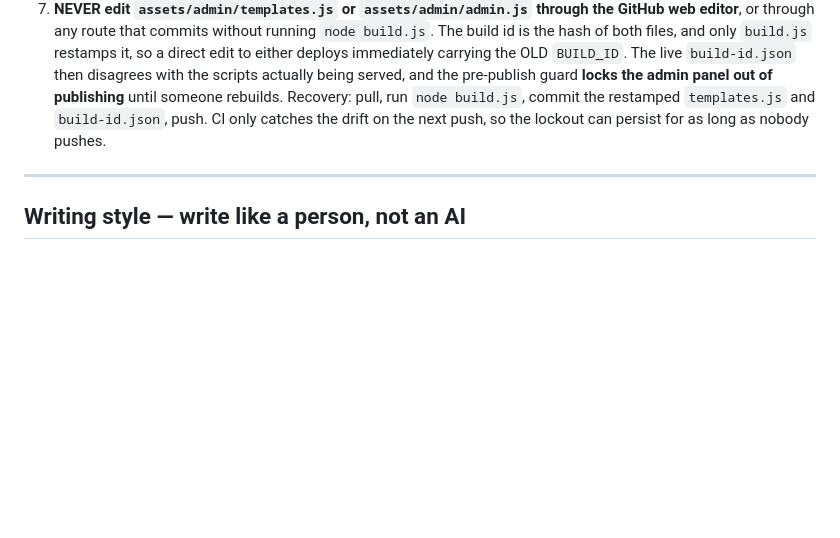
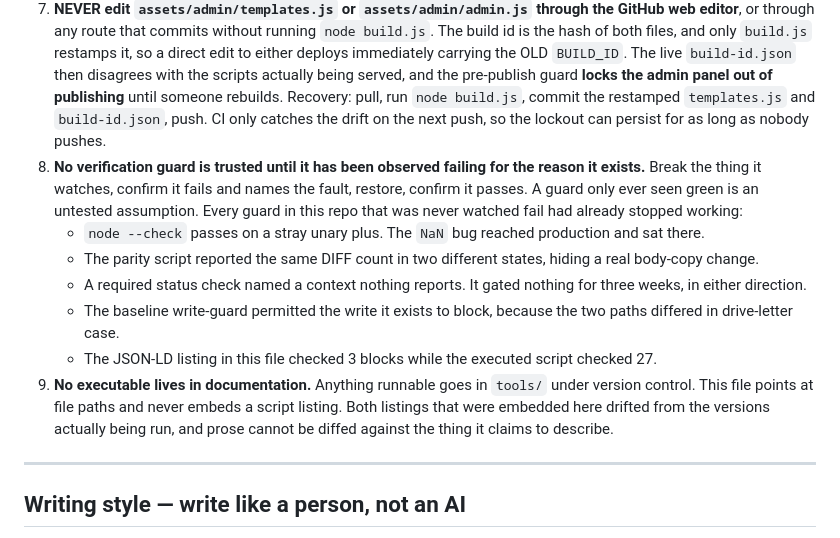
Before and after one commit to zeeshan-shaheen/saffronofkashmir, a Markdown page: CLAUDE.md, the part around the change. GitHub-like rendering; blank space fills up the shorter version.

Commit message:
docs: add hard rules 8 and 9, guards and executables (#13)
Rule 8: no verification guard is trusted until it has been observed failing
for the reason it exists. Lists the five guards in this repo that were only
ever seen green and had already stopped working.

Rule 9: no executable lives in documentation. Runnable code goes in tools/
under version control; this file points at paths. Both listings previously
embedded here had drifted from the versions actually being run.

Documentation only. No generated output is touched.

```diff
--- a/CLAUDE.md
+++ b/CLAUDE.md
@@ -130,6 +130,26 @@ site.
 5. **Never put real images into any package/zip.** Images live in the repo.
 6. Apostrophes/quotes: data uses real `'` and `'`; testimonials use curly quotes. Keep them.
 7. **NEVER edit `assets/admin/templates.js` or `assets/admin/admin.js` through the GitHub web editor**, or through any route that commits without running `node build.js`. The build id is the hash of both files, and only `build.js` restamps it, so a direct edit to either deploys immediately carrying the OLD `BUILD_ID`. The live `build-id.json` then disagrees with the scripts actually being served, and the pre-publish guard **locks the admin panel out of publishing** until someone rebuilds. Recovery: pull, run `node build.js`, commit the restamped `templates.js` and `build-id.json`, push. CI only catches the drift on the next push, so the lockout can persist for as long as nobody pushes.
+8. **No verification guard is trusted until it has been observed failing for the
+   reason it exists.** Break the thing it watches, confirm it fails and names the
+   fault, restore, confirm it passes. A guard only ever seen green is an
+   untested assumption. Every guard in this repo that was never watched fail had
+   already stopped working:
+   - `node --check` passes on a stray unary plus. The `NaN` bug reached
+     production and sat there.
+   - The parity script reported the same DIFF count in two different states,
+     hiding a real body-copy change.
+   - A required status check named a context nothing reports. It gated nothing
+     for three weeks, in either direction.
+   - The baseline write-guard permitted the write it exists to block, because
+     the two paths differed in drive-letter case.
+   - The JSON-LD listing in this file checked 3 blocks while the executed script
+     checked 27.
+9. **No executable lives in documentation.** Anything runnable goes in `tools/`
+   under version control. This file points at file paths and never embeds a
+   script listing. Both listings that were embedded here drifted from the
+   versions actually being run, and prose cannot be diffed against the thing it
+   claims to describe.
 
 ---
 ## Writing style — write like a person, not an AI
```
